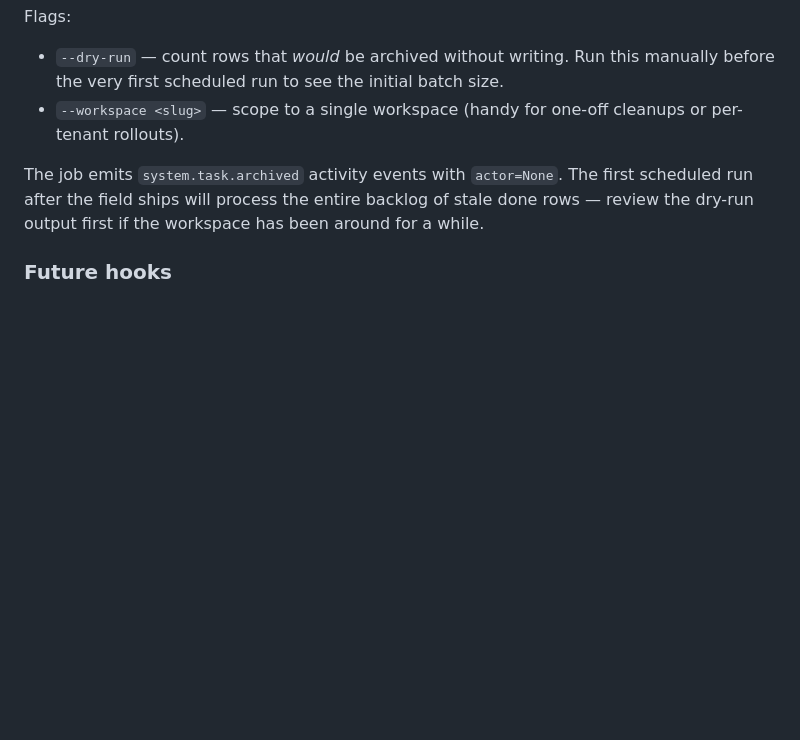
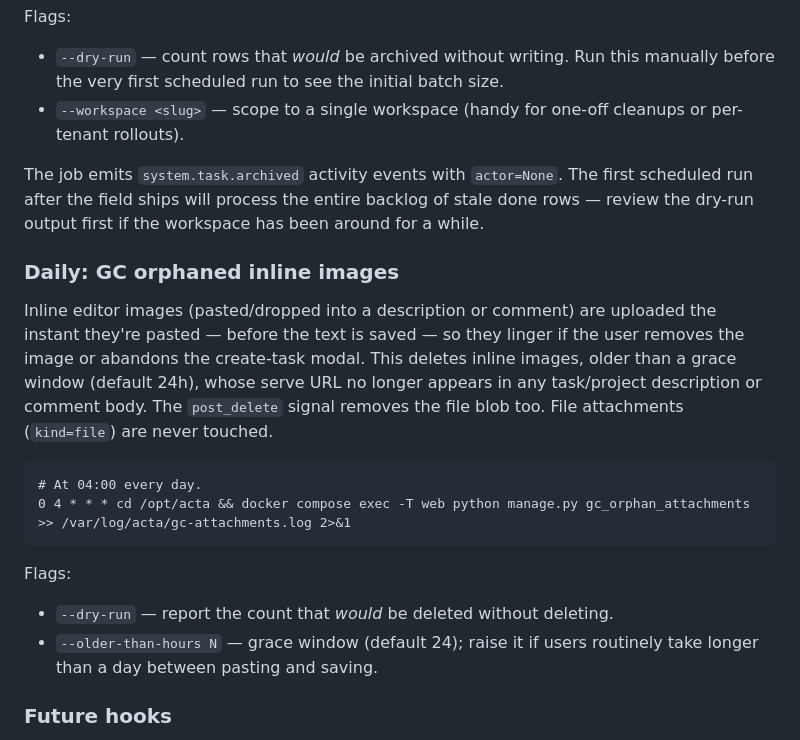
Before and after one commit to voxquietam/acta, a Markdown page: docs/operations.md, the part around the change. Drawn GitHub-style; blank space fills up the shorter version.

Commit message:
docs(ops): document the gc_orphan_attachments cron job

````diff
--- a/docs/operations.md
+++ b/docs/operations.md
@@ -84,6 +84,26 @@ The job emits `system.task.archived` activity events with
 process the entire backlog of stale done rows — review the dry-run
 output first if the workspace has been around for a while.
 
+### Daily: GC orphaned inline images
+
+Inline editor images (pasted/dropped into a description or comment) are
+uploaded the instant they're pasted — before the text is saved — so they
+linger if the user removes the image or abandons the create-task modal.
+This deletes inline images, older than a grace window (default 24h), whose
+serve URL no longer appears in any task/project description or comment
+body. The `post_delete` signal removes the file blob too. File attachments
+(`kind=file`) are never touched.
+
+```cron
+# At 04:00 every day.
+0 4 * * * cd /opt/acta && docker compose exec -T web python manage.py gc_orphan_attachments >> /var/log/acta/gc-attachments.log 2>&1
+```
+
+Flags:
+- `--dry-run` — report the count that *would* be deleted without deleting.
+- `--older-than-hours N` — grace window (default 24); raise it if users
+  routinely take longer than a day between pasting and saving.
+
 ### Future hooks
 
 When these subsystems land they will need their own scheduled jobs —
````
